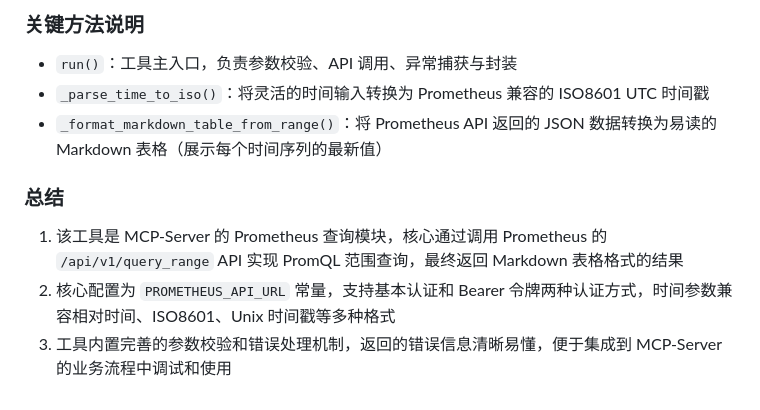
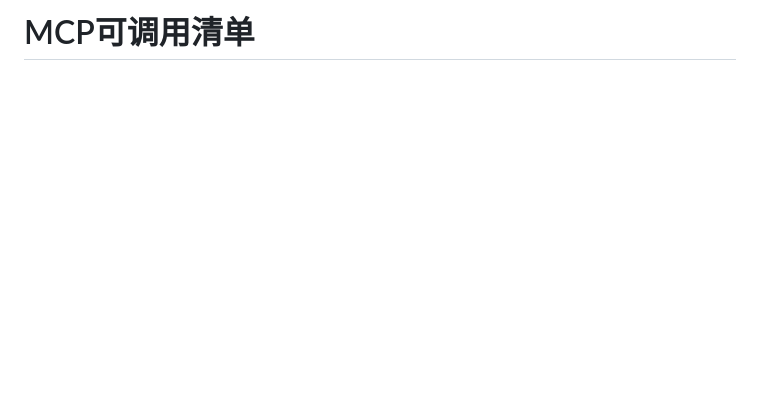
Before and after one commit to isYaoNoistu/mcp-server, a Markdown page: tools/README.md, the part around one of its changes. Rendered like a GitHub page; blank space fills up the shorter version.

```diff
--- a/tools/README.md
+++ b/tools/README.md
@@ -132,10 +54,2 @@ graph TD
 
-### 关键方法说明
-- `run()`：工具主入口，负责参数校验、API 调用、异常捕获与封装
-- `_parse_time_to_iso()`：将灵活的时间输入转换为 Prometheus 兼容的 ISO8601 UTC 时间戳
-- `_format_markdown_table_from_range()`：将 Prometheus API 返回的 JSON 数据转换为易读的 Markdown 表格（展示每个时间序列的最新值）
-
-### 总结
-1. 该工具是 MCP-Server 的 Prometheus 查询模块，核心通过调用 Prometheus 的 `/api/v1/query_range` API 实现 PromQL 范围查询，最终返回 Markdown 表格格式的结果
-2. 核心配置为 `PROMETHEUS_API_URL` 常量，支持基本认证和 Bearer 令牌两种认证方式，时间参数兼容相对时间、ISO8601、Unix 时间戳等多种格式
-3. 工具内置完善的参数校验和错误处理机制，返回的错误信息清晰易懂，便于集成到 MCP-Server 的业务流程中调试和使用
+# MCP可调用清单
```
Also changed, not shown: other parts of tools/README.md (+35 -113 lines), README.md (+6 -3 lines).
